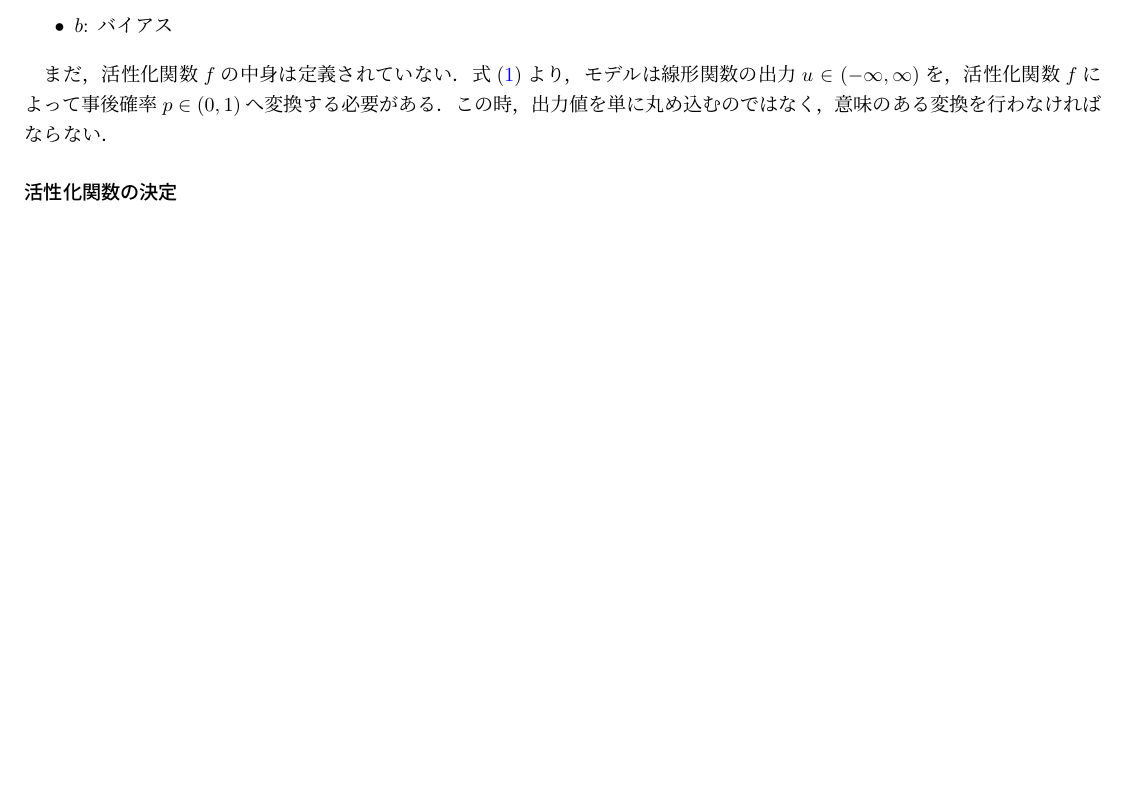
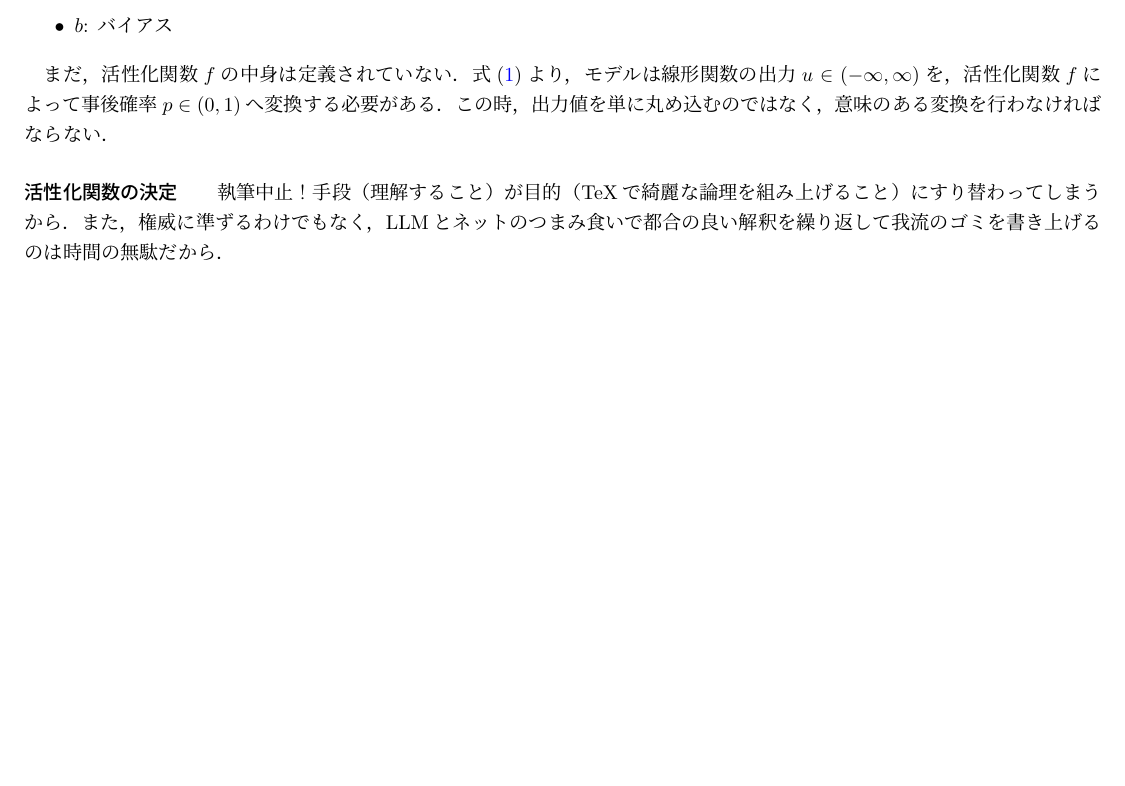
Before and after one commit to ShotaSasaki-HU/pytorch-playground, a LaTeX document (note/note.tex): part of page 3 of 3, cut so that both start at the same text, the shorter picture padded with empty space. Compiled offline with pLaTeX and dvipdfmx.

Commit message:
docs: TeXは中止！

```diff
--- a/note/note.tex
+++ b/note/note.tex
@@ -104,5 +104,6 @@
 まだ，活性化関数$f$の中身は定義されていない．式(\ref{mapping_binary_classification})より，モデルは線形関数の出力$u \in (-\infty, \infty)$を，活性化関数$f$によって事後確率$p \in (0, 1)$へ変換する必要がある．この時，出力値を単に丸め込むのではなく，意味のある変換を行わなければならない．
 
 \paragraph{活性化関数の決定}
+執筆中止！手段（理解すること）が目的（TeXで綺麗な論理を組み上げること）にすり替わってしまうから．また，権威に準ずるわけでもなく，LLMとネットのつまみ食いで都合の良い解釈を繰り返して我流のゴミを書き上げるのは時間の無駄だから．
 
 \end{document}
```
Also changed, not shown: note/out/note.pdf.
